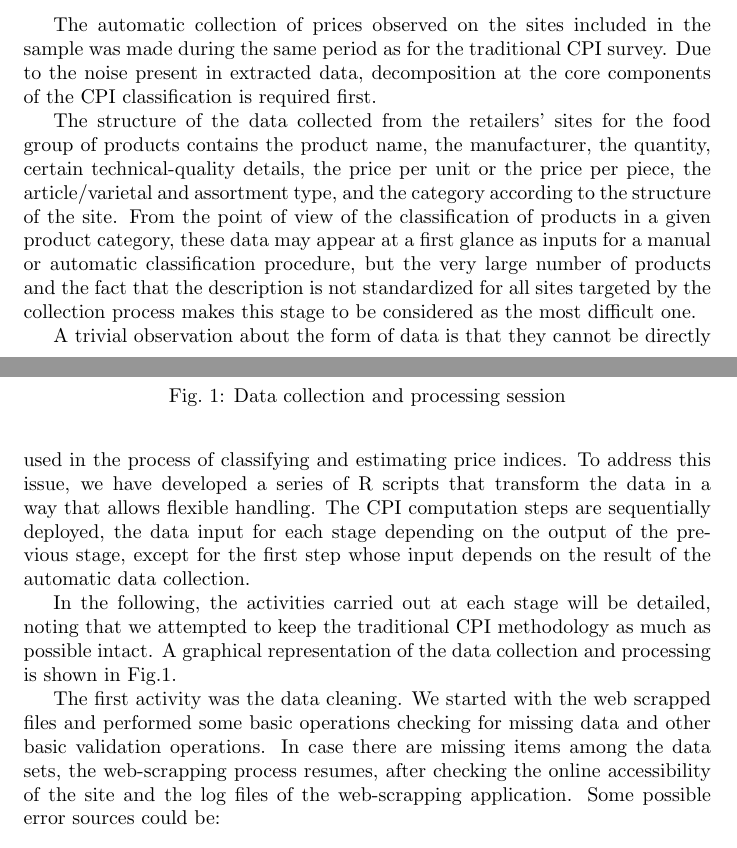
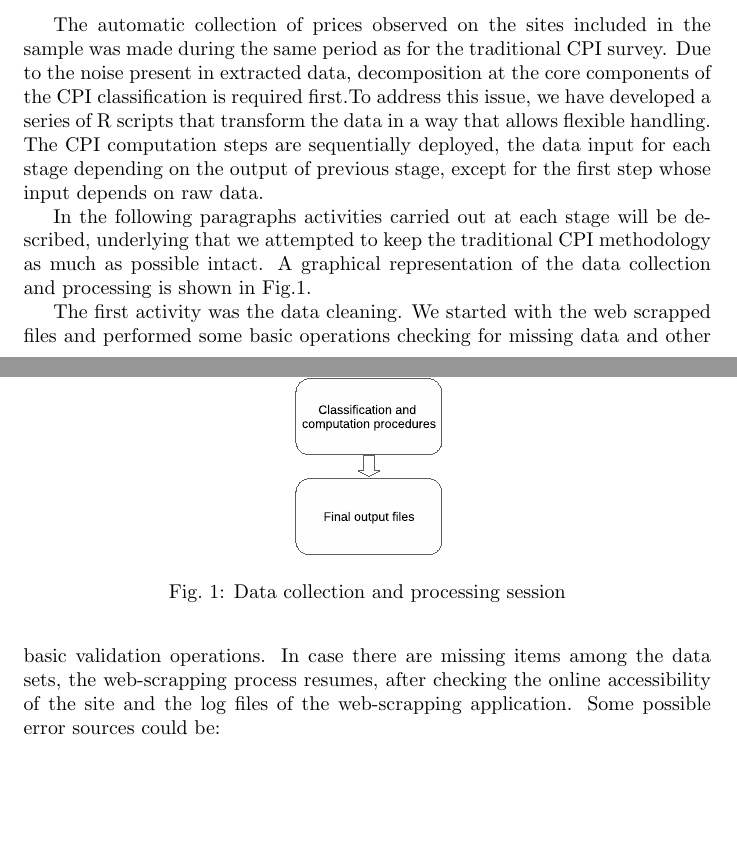
Before and after one commit to bogdanoancea/bigdataipc, a LaTeX paper (document.tex): two parts of pages 6 and 7 of 20, joined at a grey line, cut so that both start at the same text, the shorter picture padded with empty space. Compiled offline with pdfLaTeX.

Commit message:
rephrase

```diff
--- a/document.tex
+++ b/document.tex
@@ -173,24 +173,14 @@ RSelenium \cite{rs1} is an API developed as a R package for the popular Selenium
 
 
 The automatic collection of prices observed on the sites included in the sample was made during
-the same period as for the traditional CPI survey. Due to the noise present in extracted data, decomposition at the core components of the CPI classification is required first.
+the same period as for the traditional CPI survey. Due to the noise present in extracted data,
+decomposition at the core components of the CPI classification is required first.To address this issue, we have
+developed a series of R scripts that transform the data in a way that allows flexible handling. The CPI computation steps
+are sequentially deployed, the data input for each stage depending on the output of previous stage,
+except for the first step whose input depends on raw data.
 
 
-The structure of the data collected from the retailers’ sites for the food group of products contains the product
-name, the manufacturer, the quantity, certain technical-quality details, the price per unit or the price per piece,
-the article/varietal and assortment type, and the category according to the structure of the site. From the point of view
-of the classification of products in a given product category, these data may appear at a first glance
-as inputs for a manual or automatic classification procedure, but the very large number of products and the fact
-that the description is not standardized for all sites targeted by the collection process makes this stage to be considered as the most difficult one.
-
-A trivial observation about the form of data is that they cannot be directly used in the process of classifying
-and estimating price indices. To address this issue, we have developed a series of R scripts that transform
-the data in a way that allows flexible handling. The CPI computation steps are sequentially deployed, the data
-input for each stage depending on the output of the previous stage, except for the first step whose input depends
-on the result of the automatic data collection.
-
-
-In the following, the activities carried out at each stage will be detailed, noting that we attempted to keep the
+In the following paragraphs activities carried out at each stage will be described, underlying that we attempted to keep the
 traditional CPI methodology as much as possible intact. A graphical representation of the data collection and processing is shown in Fig.\ref{fig:1}.
 
 \begin{figure}
```
Also changed, not shown: document.tex (6 more changed lines).
